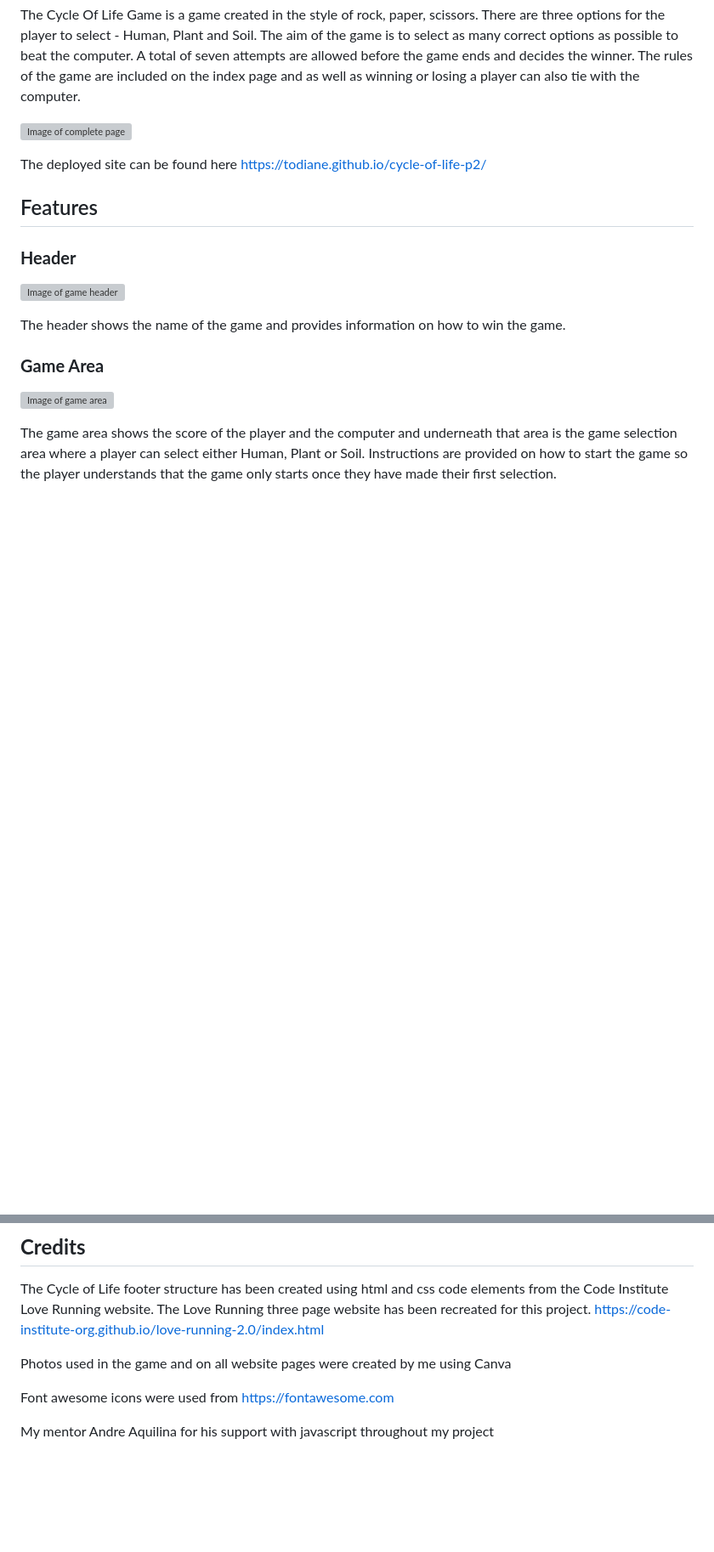
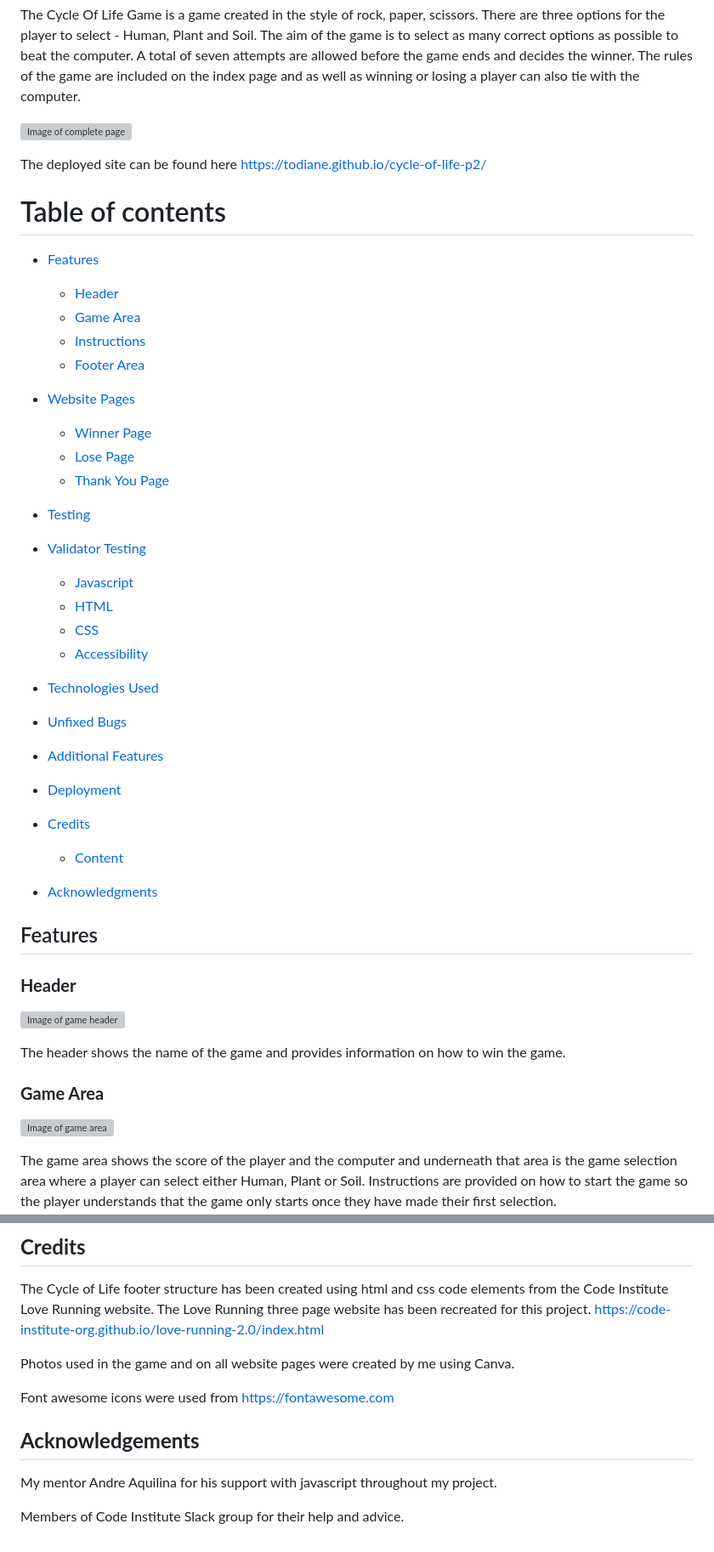
Before and after one commit to todiane/cycle-of-life-p2, a Markdown page: README.md, 2 parts joined by grey strips. Shown at 85% size. GitHub-like rendering; blank space fills up the shorter version; grey boxes are pictures that could not be loaded.

Commit message:
Add content section to README page

```diff
--- a/README.md
+++ b/README.md
@@ -5,6 +5,41 @@ The Cycle Of Life Game is a game created in the style of rock, paper, scissors.
 ![Image of complete page](assets/images/amiresponsive.webp/)
 
 The deployed site can be found here <https://todiane.github.io/cycle-of-life-p2/>
+
+ # Table of contents
+
+- [Features](#features)
+   - [Header](#header)
+   - [Game Area](#game-area)
+   - [Instructions](#instructions)
+   - [Footer Area](#footer-area)
+
+- [Website Pages](#website-pages)
+   - [Winner Page](#winner-page)
+   - [Lose Page](#lose-page)
+   - [Thank You Page](#thank-you-page)
+
+- [Testing](#testing)
+
+- [Validator Testing](#validator-testing)
+   - [Javascript](#javascript)
+   - [HTML](#html)
+   - [CSS](#css)
+   - [Accessibility](#accessibility)
+
+- [Technologies Used](#technologies-used)
+
+- [Unfixed Bugs](#unfixed-bugs)
+
+- [Additional Features](#additional-features)
+
+- [Deployment ](#deployment)
+
+- [Credits](#credits)
+  - [Content](#content)
+
+- [Acknowledgments](#acknowledgments)
+
 
 ## Features
 
@@ -112,8 +162,12 @@ The live link can be found here - <https://todiane.github.io/cycle-of-life-p2/>
 
 The Cycle of Life footer structure has been created using html and css code elements from the Code Institute Love Running website. The Love Running three page website has been recreated for this project. <https://code-institute-org.github.io/love-running-2.0/index.html>
 
-Photos used in the game and on all website pages were created by me using Canva
+Photos used in the game and on all website pages were created by me using Canva.
 
 Font awesome icons were used from <https://fontawesome.com>
 
-My mentor Andre Aquilina for his support with javascript throughout my project
+## **Acknowledgements**
+
+My mentor Andre Aquilina for his support with javascript throughout my project.
+
+Members of Code Institute Slack group for their help and advice.
```
Also changed, not shown: other parts of README.md (+17 -2 lines).
